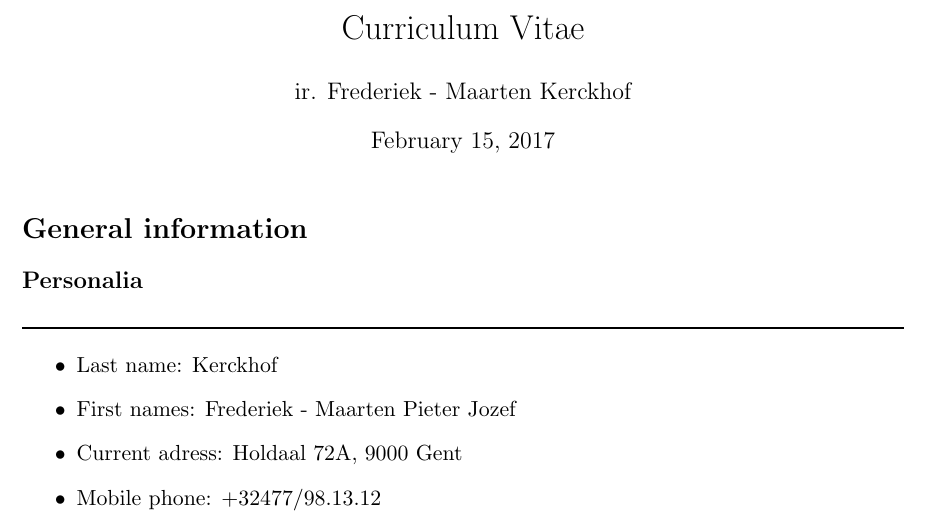
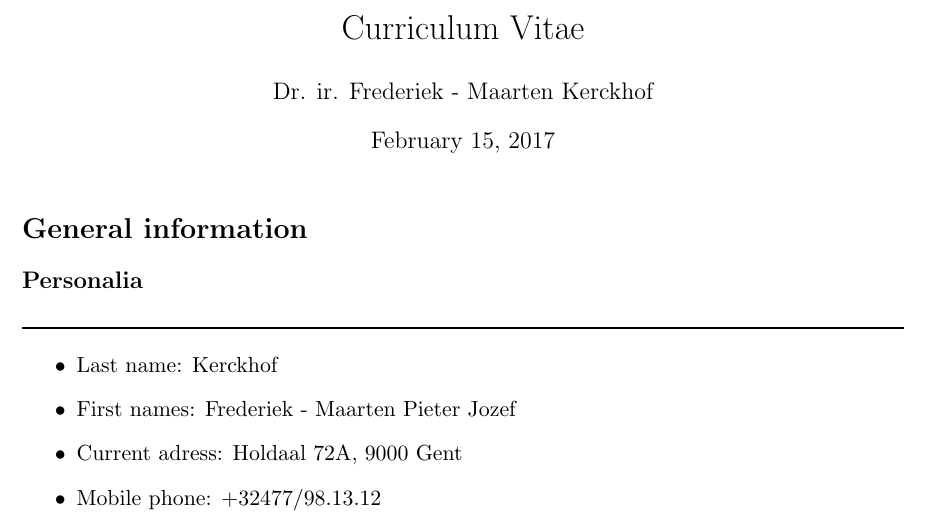
Before and after one commit to FMKerckhof/CurriculumVitae, a LaTeX CV (cv-FM_en_short.tex): part of page 1 of 7, cut so that both start at the same text. Compiled offline with pdfLaTeX.

Commit message:
updated title

```diff
--- a/cv-FM_en_short.tex
+++ b/cv-FM_en_short.tex
@@ -36,7 +36,7 @@ In-ge-nieurs-We-ten-schap-pen}
     }
 %opening
 \title{Curriculum Vitae}
-\author{ir. Frederiek - Maarten Kerckhof}
+\author{Dr. ir. Frederiek - Maarten Kerckhof}
 
 \begin{document}
 
```
Also changed, not shown: cv-FM_en_short.pdf.
